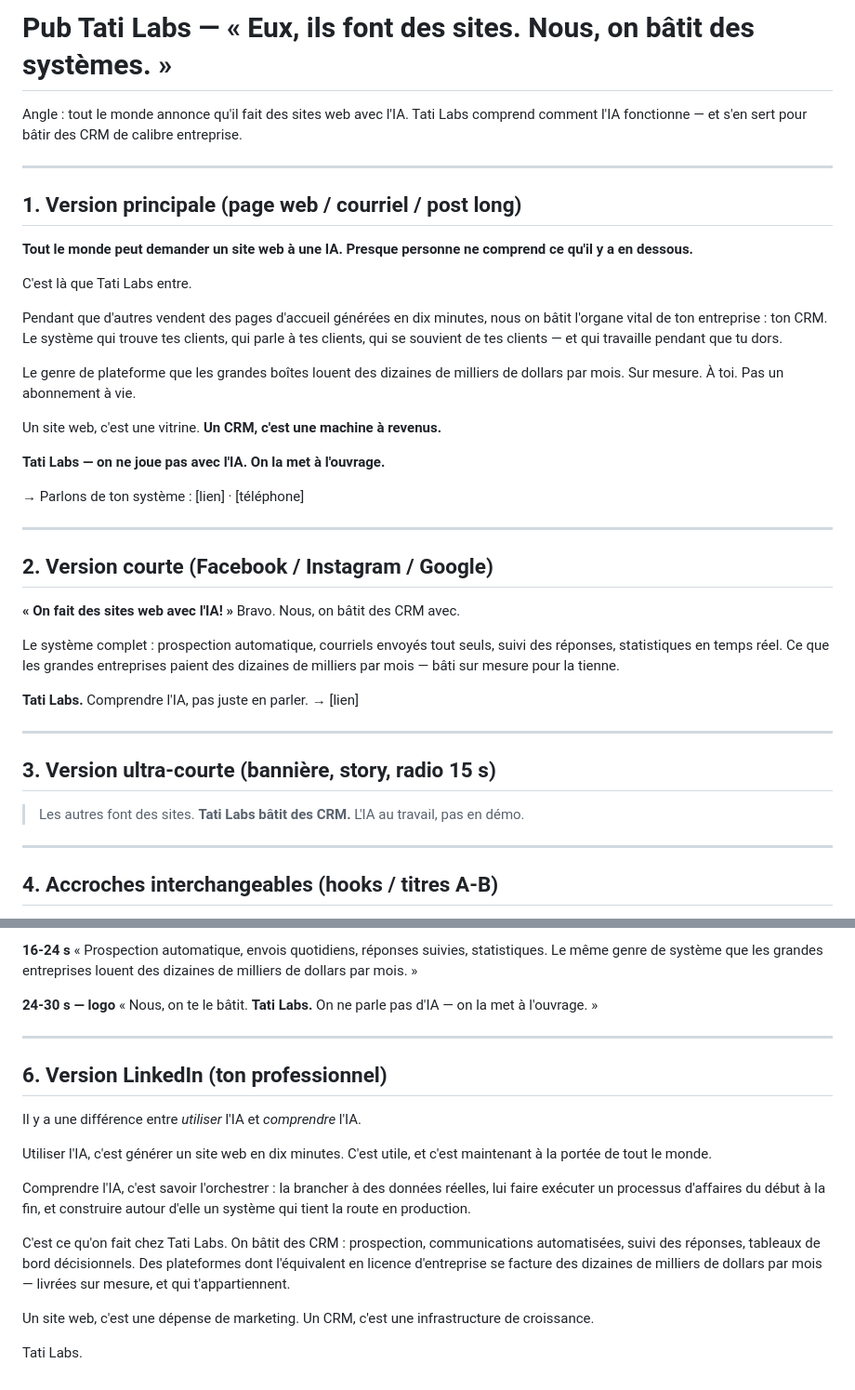
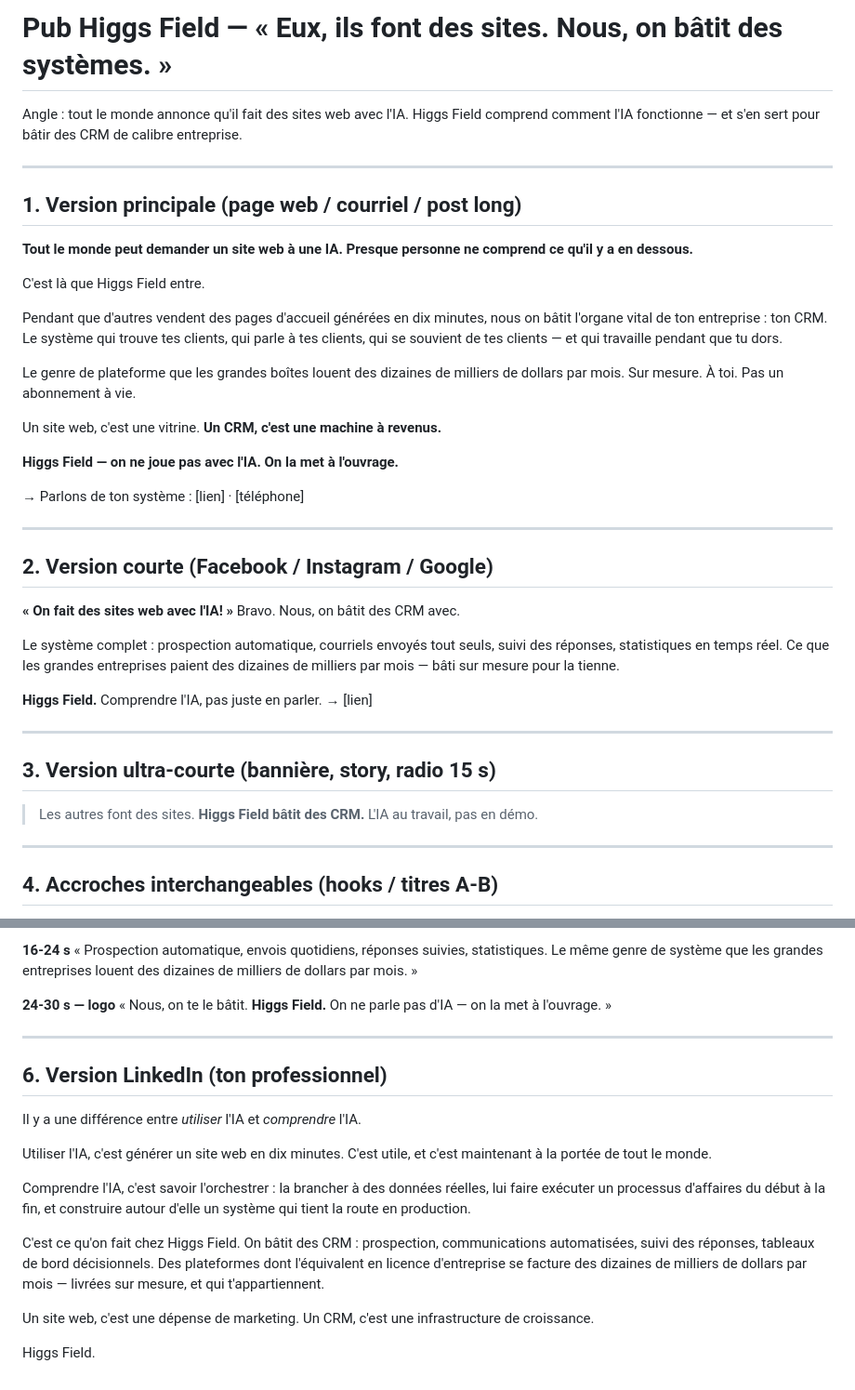
Before and after one commit to Joelbifco/prospection-garages, a Markdown page: PUB-HIGGS-FIELD.md, 2 parts joined by grey strips. Shown at 93% size. GitHub-like rendering.

Commit message:
Renomme la pub : Higgs Field
Le nom retenu est Higgs Field. Remplace Tati Labs dans les six formats
et renomme le fichier.

Co-Authored-By: Claude Opus 5 <noreply@anthropic.com>
Claude-Session: https://claude.ai/code/session_01SnF43cvn49NSFJDrNdiQKm

```diff
--- a/PUB-TATI-LABS.md
+++ b/PUB-HIGGS-FIELD.md
@@ -1,6 +1,6 @@
-# Pub Tati Labs — « Eux, ils font des sites. Nous, on bâtit des systèmes. »
+# Pub Higgs Field — « Eux, ils font des sites. Nous, on bâtit des systèmes. »
 
-Angle : tout le monde annonce qu'il fait des sites web avec l'IA. Tati Labs comprend
+Angle : tout le monde annonce qu'il fait des sites web avec l'IA. Higgs Field comprend
 comment l'IA fonctionne — et s'en sert pour bâtir des CRM de calibre entreprise.
 
 ---
@@ -10,7 +10,7 @@ comment l'IA fonctionne — et s'en sert pour bâtir des CRM de calibre entrepri
 **Tout le monde peut demander un site web à une IA.**
 **Presque personne ne comprend ce qu'il y a en dessous.**
 
-C'est là que Tati Labs entre.
+C'est là que Higgs Field entre.
 
 Pendant que d'autres vendent des pages d'accueil générées en dix minutes, nous
 on bâtit l'organe vital de ton entreprise : ton CRM. Le système qui trouve tes
@@ -23,7 +23,7 @@ de dollars par mois. Sur mesure. À toi. Pas un abonnement à vie.
 Un site web, c'est une vitrine.
 **Un CRM, c'est une machine à revenus.**
 
-**Tati Labs — on ne joue pas avec l'IA. On la met à l'ouvrage.**
+**Higgs Field — on ne joue pas avec l'IA. On la met à l'ouvrage.**
 
 → Parlons de ton système : [lien] · [téléphone]
 
@@ -38,7 +38,7 @@ Le système complet : prospection automatique, courriels envoyés tout seuls,
 suivi des réponses, statistiques en temps réel. Ce que les grandes entreprises
 paient des dizaines de milliers par mois — bâti sur mesure pour la tienne.
 
-**Tati Labs.** Comprendre l'IA, pas juste en parler.
+**Higgs Field.** Comprendre l'IA, pas juste en parler.
 → [lien]
 
 ---
@@ -46,7 +46,7 @@ paient des dizaines de milliers par mois — bâti sur mesure pour la tienne.
 ## 3. Version ultra-courte (bannière, story, radio 15 s)
 
 > Les autres font des sites.
-> **Tati Labs bâtit des CRM.**
+> **Higgs Field bâtit des CRM.**
 > L'IA au travail, pas en démo.
 
 ---
@@ -82,7 +82,7 @@ Le même genre de système que les grandes entreprises louent des dizaines de
 milliers de dollars par mois. »
 
 **24-30 s — logo**
-« Nous, on te le bâtit. **Tati Labs.** On ne parle pas d'IA — on la met à
+« Nous, on te le bâtit. **Higgs Field.** On ne parle pas d'IA — on la met à
 l'ouvrage. »
 
 ---
@@ -98,7 +98,7 @@ Comprendre l'IA, c'est savoir l'orchestrer : la brancher à des données réelle
 lui faire exécuter un processus d'affaires du début à la fin, et construire
 autour d'elle un système qui tient la route en production.
 
-C'est ce qu'on fait chez Tati Labs. On bâtit des CRM : prospection, communications
+C'est ce qu'on fait chez Higgs Field. On bâtit des CRM : prospection, communications
 automatisées, suivi des réponses, tableaux de bord décisionnels. Des plateformes
 dont l'équivalent en licence d'entreprise se facture des dizaines de milliers de
 dollars par mois — livrées sur mesure, et qui t'appartiennent.
@@ -106,4 +106,4 @@ dollars par mois — livrées sur mesure, et qui t'appartiennent.
 Un site web, c'est une dépense de marketing.
 Un CRM, c'est une infrastructure de croissance.
 
-Tati Labs.
+Higgs Field.
```
